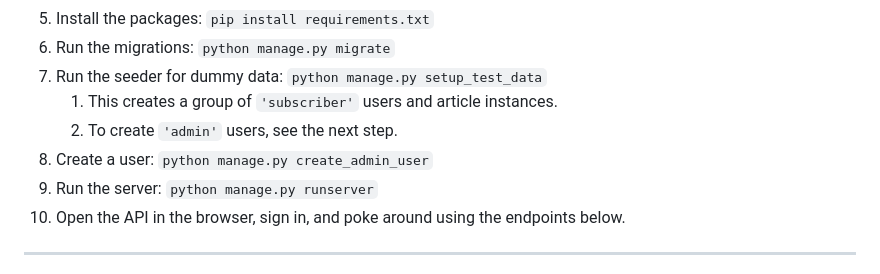
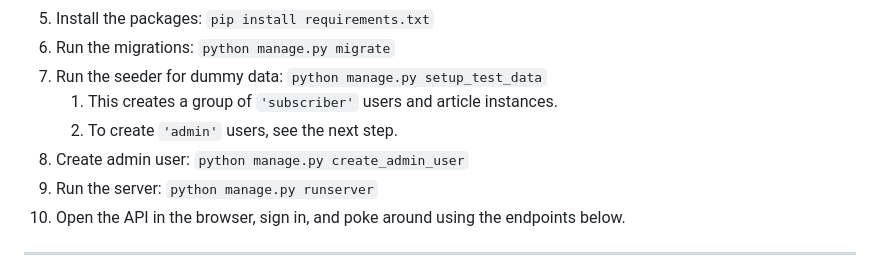
Before and after one commit to tdep/songshare-api, a Markdown page: README.md, the part around the change. Rendered like a GitHub page.

```diff
--- a/README.md
+++ b/README.md
@@ -11,7 +11,7 @@ The SongShare-API serves as a service layer for social media applications based
 7. Run the seeder for dummy data: `python manage.py setup_test_data`
    1. This creates a group of `'subscriber'` users and article instances.
    2. To create `'admin'` users, see the next step.
-8. Create a user: `python manage.py create_admin_user`
+8. Create admin user: `python manage.py create_admin_user`
 9. Run the server: `python manage.py runserver`
 10. Open the API in the browser, sign in, and poke around using the endpoints below.
 
```
